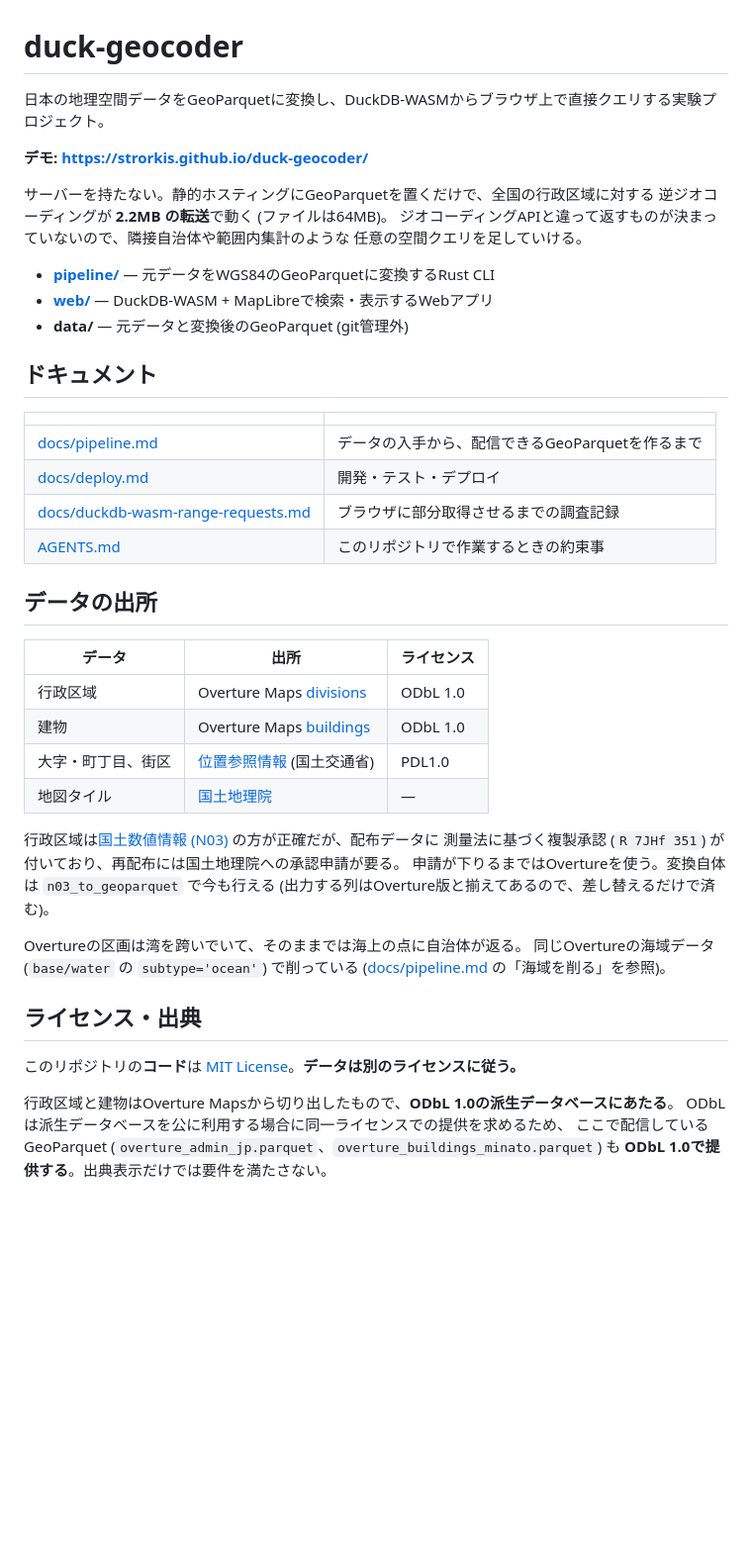
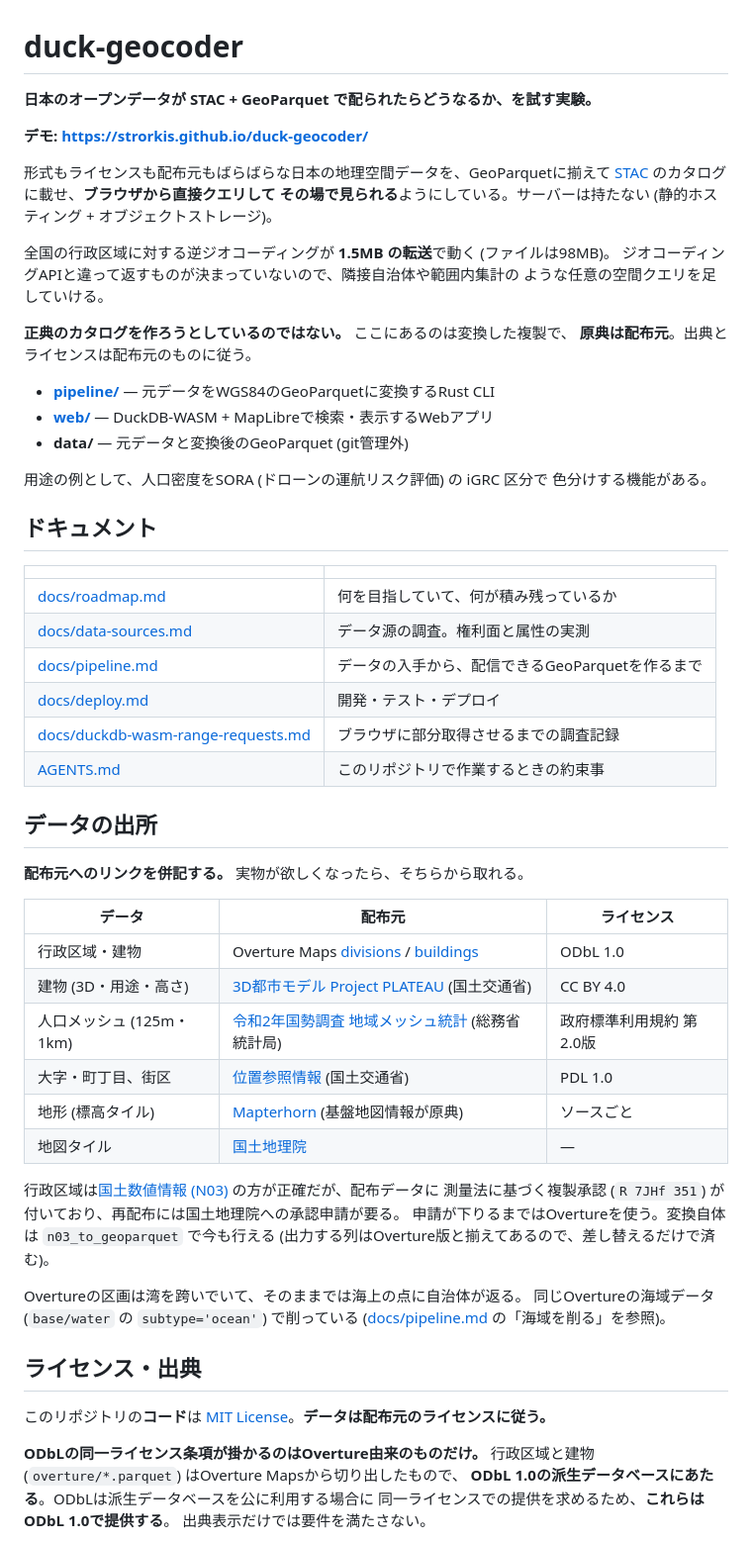
Before and after one commit to Strorkis/duck-geocoder, a Markdown page: README.md, the part around one of its changes. Shown at 99% size. GitHub-like rendering; blank space fills up the shorter version.

```diff
--- a/README.md
+++ b/README.md
@@ -1,22 +1,34 @@
 # duck-geocoder
 
-日本の地理空間データをGeoParquetに変換し、DuckDB-WASMからブラウザ上で直接クエリする実験プロジェクト。
+**日本のオープンデータが STAC + GeoParquet で配られたらどうなるか、を試す実験。**
 
 **デモ: https://strorkis.github.io/duck-geocoder/**
 
-サーバーを持たない。静的ホスティングにGeoParquetを置くだけで、全国の行政区域に対する
-逆ジオコーディングが **2.2MB の転送**で動く (ファイルは64MB)。
-ジオコーディングAPIと違って返すものが決まっていないので、隣接自治体や範囲内集計のような
-任意の空間クエリを足していける。
+形式もライセンスも配布元もばらばらな日本の地理空間データを、GeoParquetに揃えて
+[STAC](https://stacspec.org/) のカタログに載せ、**ブラウザから直接クエリして
+その場で見られる**ようにしている。サーバーは持たない
+(静的ホスティング + オブジェクトストレージ)。
+
+全国の行政区域に対する逆ジオコーディングが **1.5MB の転送**で動く (ファイルは98MB)。
+ジオコーディングAPIと違って返すものが決まっていないので、隣接自治体や範囲内集計の
+ような任意の空間クエリを足していける。
+
+**正典のカタログを作ろうとしているのではない。** ここにあるのは変換した複製で、
+**原典は配布元**。出典とライセンスは配布元のものに従う。
 
 - **[pipeline/](pipeline)** — 元データをWGS84のGeoParquetに変換するRust CLI
 - **[web/](web)** — DuckDB-WASM + MapLibreで検索・表示するWebアプリ
 - **data/** — 元データと変換後のGeoParquet (git管理外)
 
+用途の例として、人口密度をSORA (ドローンの運航リスク評価) の iGRC 区分で
+色分けする機能がある。
+
 ## ドキュメント
 
 | | |
 | --- | --- |
+| [docs/roadmap.md](docs/roadmap.md) | 何を目指していて、何が積み残っているか |
+| [docs/data-sources.md](docs/data-sources.md) | データ源の調査。権利面と属性の実測 |
 | [docs/pipeline.md](docs/pipeline.md) | データの入手から、配信できるGeoParquetを作るまで |
 | [docs/deploy.md](docs/deploy.md) | 開発・テスト・デプロイ |
 | [docs/duckdb-wasm-range-requests.md](docs/duckdb-wasm-range-requests.md) | ブラウザに部分取得させるまでの調査記録 |
@@ -24,11 +36,15 @@
 
 ## データの出所
 
-| データ | 出所 | ライセンス |
+**配布元へのリンクを併記する。** 実物が欲しくなったら、そちらから取れる。
+
+| データ | 配布元 | ライセンス |
 | --- | --- | --- |
-| 行政区域 | Overture Maps [divisions](https://docs.overturemaps.org/guides/divisions/) | ODbL 1.0 |
-| 建物 | Overture Maps [buildings](https://docs.overturemaps.org/guides/buildings/) | ODbL 1.0 |
-| 大字・町丁目、街区 | [位置参照情報](https://nlftp.mlit.go.jp/isj/) (国土交通省) | PDL1.0 |
+| 行政区域・建物 | Overture Maps [divisions](https://docs.overturemaps.org/guides/divisions/) / [buildings](https://docs.overturemaps.org/guides/buildings/) | ODbL 1.0 |
+| 建物 (3D・用途・高さ) | [3D都市モデル Project PLATEAU](https://www.mlit.go.jp/plateau/) (国土交通省) | CC BY 4.0 |
+| 人口メッシュ (125m・1km) | [令和2年国勢調査 地域メッシュ統計](https://www.e-stat.go.jp/gis) (総務省統計局) | 政府標準利用規約 第2.0版 |
+| 大字・町丁目、街区 | [位置参照情報](https://nlftp.mlit.go.jp/isj/) (国土交通省) | PDL 1.0 |
+| 地形 (標高タイル) | [Mapterhorn](https://mapterhorn.com/attribution) (基盤地図情報が原典) | ソースごと |
 | 地図タイル | [国土地理院](https://maps.gsi.go.jp/development/ichiran.html) | — |
 
 行政区域は[国土数値情報 (N03)](https://nlftp.mlit.go.jp/ksj/) の方が正確だが、配布データに
@@ -42,10 +58,11 @@ Overtureの区画は湾を跨いでいて、そのままでは海上の点に自
 
 ## ライセンス・出典
 
-このリポジトリの**コード**は [MIT License](LICENSE)。**データは別のライセンスに従う。**
+このリポジトリの**コード**は [MIT License](LICENSE)。**データは配布元のライセンスに従う。**
 
-行政区域と建物はOverture Mapsから切り出したもので、**ODbL 1.0の派生データベースにあたる**。
-ODbLは派生データベースを公に利用する場合に同一ライセンスでの提供を求めるため、
-ここで配信しているGeoParquet (`overture_admin_jp.parquet`、`overture_buildings_minato.parquet`) も
-**ODbL 1.0で提供する**。出典表示だけでは要件を満たさない。
+**ODbLの同一ライセンス条項が掛かるのはOverture由来のものだけ。**
+行政区域と建物 (`overture/*.parquet`) はOverture Mapsから切り出したもので、
+**ODbL 1.0の派生データベースにあたる**。ODbLは派生データベースを公に利用する場合に
+同一ライセンスでの提供を求めるため、**これらはODbL 1.0で提供する**。
+出典表示だけでは要件を満たさない。
 
```
Also changed, not shown: other parts of README.md (+16 -4 lines), docs/roadmap.md (added, +98 -0 lines).
